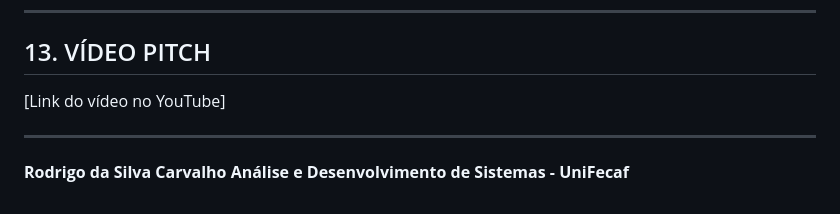
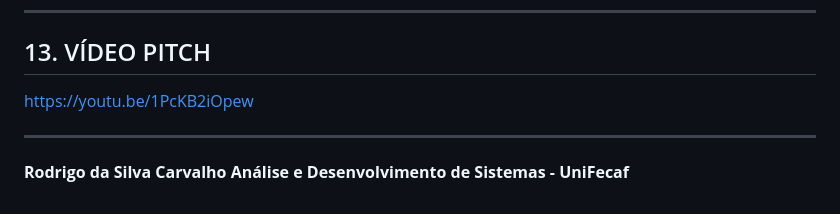
Before and after one commit to Rodrigo-S-Carvalho/veloz-app, a Markdown page: README.md, the part around the change. Drawn GitHub-style.

Commit message:
Adiciona link do vídeo no YouTube ao README

```diff
--- a/README.md
+++ b/README.md
@@ -143,7 +143,7 @@ veloz-app/
 
 ## 13. VÍDEO PITCH
 
-[Link do vídeo no YouTube]
+https://youtu.be/1PcKB2iOpew
 
 ---
 
```
